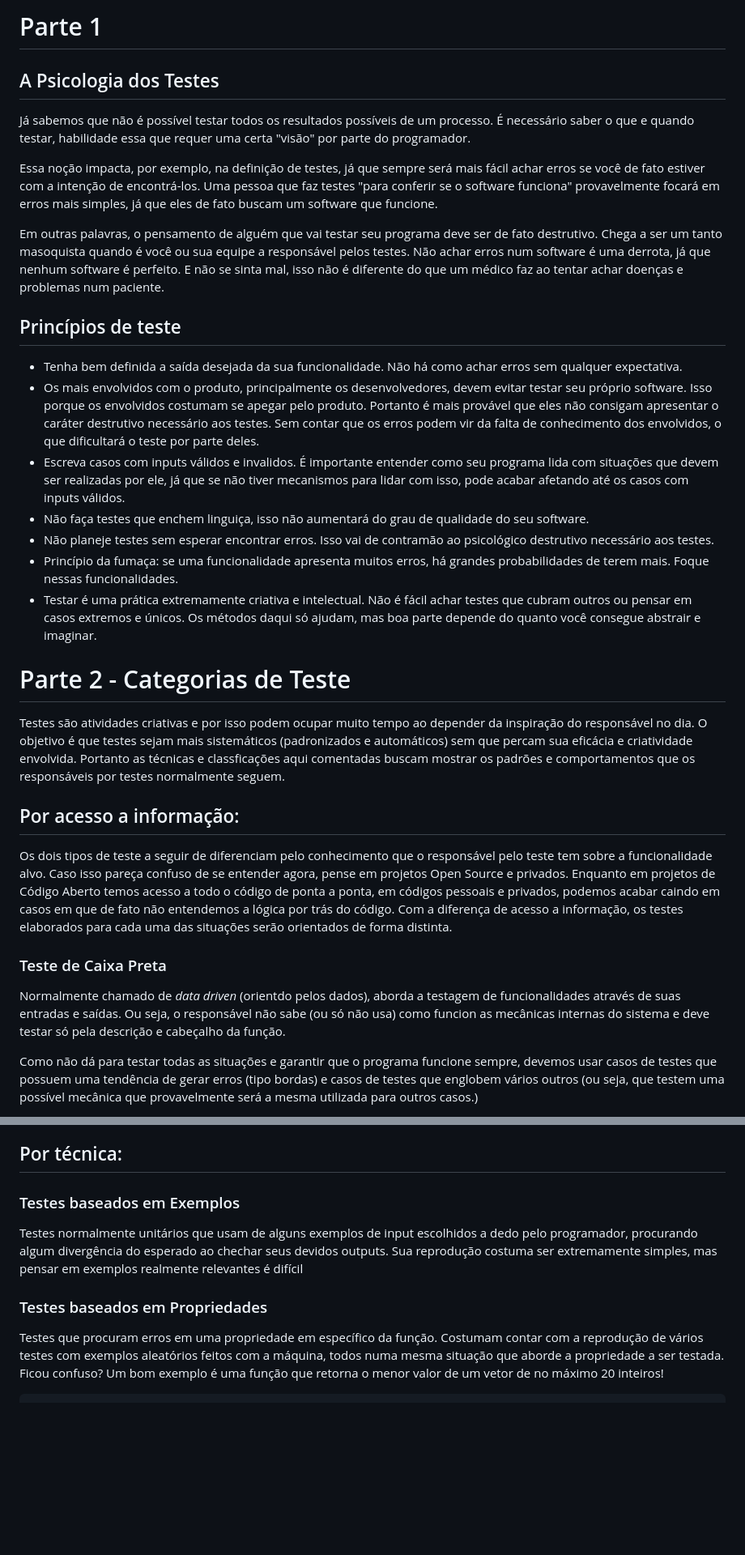
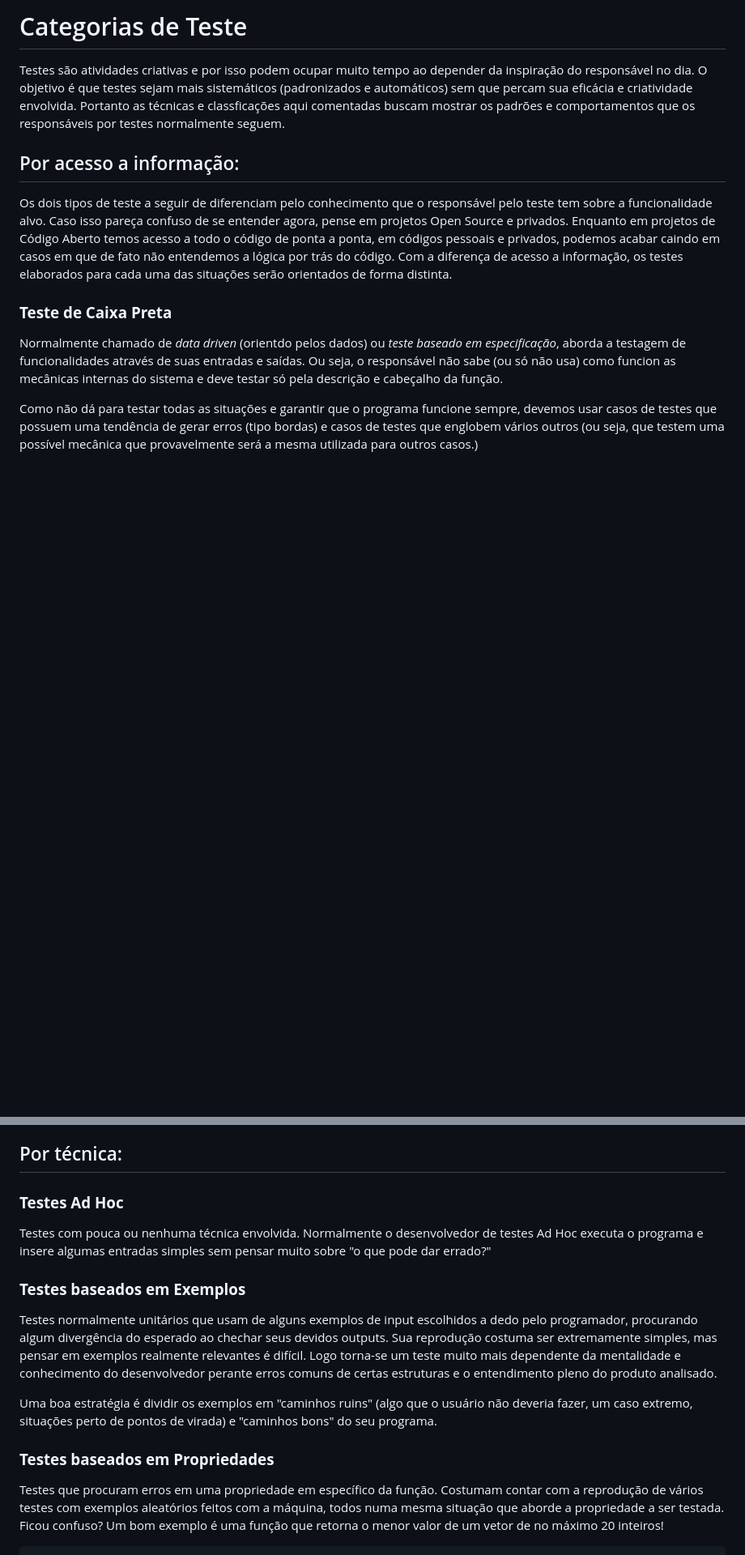
Before and after one commit to Raphides/Testes-de-Software-UnB-2023.1, a Markdown page: Módulo_1/classificação_testes.md, 2 parts joined by grey strips. Shown at 81% size. GitHub-like rendering; blank space fills up the shorter version.

```diff
--- a/Módulo_1/resumo2.md
+++ b/Módulo_1/classificação_testes.md
@@ -1,25 +1,4 @@
-# Parte 1
-
-## A Psicologia dos Testes
-
-Já sabemos que não é possível testar todos os resultados possíveis de um processo. É necessário saber o que e quando testar, habilidade essa que requer uma certa "visão" por parte do programador.
-
-Essa noção impacta, por exemplo, na definição de testes, já que sempre será mais fácil achar erros se você de fato estiver com a intenção de encontrá-los. Uma pessoa que faz testes "para conferir se o software funciona" provavelmente focará em erros mais simples, já que eles de fato buscam um software que funcione.
-
-Em outras palavras, o pensamento de alguém que vai testar seu programa deve ser de fato destrutivo. Chega a ser um tanto masoquista quando é você ou sua equipe a responsável pelos testes. Não achar erros num software é uma derrota, já que nenhum software é perfeito. E não se sinta mal, isso não é diferente do que um médico faz ao tentar achar doenças e problemas num paciente.
-
-
-## Princípios de teste
-
-- Tenha bem definida a saída desejada da sua funcionalidade. Não há como achar erros sem qualquer expectativa.
-- Os mais envolvidos com o produto, principalmente os desenvolvedores, devem evitar testar seu próprio software. Isso porque os envolvidos costumam se apegar pelo produto. Portanto é mais provável que eles não consigam apresentar o caráter destrutivo necessário aos testes. Sem contar que os erros podem vir da falta de conhecimento dos envolvidos, o que dificultará o teste por parte deles.
-- Escreva casos com inputs válidos e invalidos. É importante entender como seu programa lida com situações que devem ser realizadas por ele, já que se não tiver mecanismos para lidar com isso, pode acabar afetando até os casos com inputs válidos.
-- Não faça testes que enchem linguiça, isso não aumentará do grau de qualidade do seu software.
-- Não planeje testes sem esperar encontrar erros. Isso vai de contramão ao psicológico destrutivo necessário aos testes.
-- Princípio da fumaça: se uma funcionalidade apresenta muitos erros, há grandes probabilidades de terem mais. Foque nessas funcionalidades.
-- Testar é uma prática extremamente criativa e intelectual. Não é fácil achar testes que cubram outros ou pensar em casos extremos e únicos. Os métodos daqui só ajudam, mas boa parte depende do quanto você consegue abstrair e imaginar.
-
-# Parte 2 - Categorias de Teste
+# Categorias de Teste
 
 Testes são atividades criativas e por isso podem ocupar muito tempo ao depender da inspiração do responsável no dia. O objetivo é que testes sejam mais sistemáticos (padronizados e automáticos) sem que percam sua eficácia e criatividade envolvida. Portanto as técnicas e classficações aqui comentadas buscam mostrar os padrões e comportamentos que os responsáveis por testes normalmente seguem.
 
@@ -27,9 +6,9 @@ Testes são atividades criativas e por isso podem ocupar muito tempo ao depender
 Os dois tipos de teste a seguir de diferenciam pelo conhecimento que o responsável pelo teste tem sobre a funcionalidade alvo. Caso isso pareça confuso de se entender agora, pense em projetos Open Source e privados. Enquanto em projetos de Código Aberto temos acesso a todo o código de ponta a ponta, em códigos pessoais e privados, podemos acabar caindo em casos em que de fato não entendemos a lógica por trás do código. Com a diferença de acesso a informação, os testes elaborados para cada uma das situações serão orientados de forma distinta.
 
 
-### Teste de Caixa Preta
+### **Teste de Caixa Preta**
 
-Normalmente chamado de *data driven* (orientdo pelos dados), aborda a testagem de funcionalidades através de suas entradas e saídas. Ou seja, o responsável não sabe (ou só não usa) como funcion as mecânicas internas do sistema e deve testar só pela descrição e cabeçalho da função.
+Normalmente chamado de *data driven* (orientdo pelos dados) ou *teste baseado em especificação*, aborda a testagem de funcionalidades através de suas entradas e saídas. Ou seja, o responsável não sabe (ou só não usa) como funcion as mecânicas internas do sistema e deve testar só pela descrição e cabeçalho da função.
 
 Como não dá para testar todas as situações e garantir que o programa funcione sempre, devemos usar casos de testes que possuem uma tendência de gerar erros (tipo bordas) e casos de testes que englobem vários outros (ou seja, que testem uma possível mecânica que provavelmente será a mesma utilizada para outros casos.)
 
@@ -68,11 +47,17 @@ Considerando que nenhuma das condições possui um *break;* ou um *return*, caso
 
 ## Por técnica:
 
-### Testes baseados em Exemplos
+### **Testes Ad Hoc**
 
-Testes normalmente unitários que usam de alguns exemplos de input escolhidos a dedo pelo programador, procurando algum divergência do esperado ao chechar seus devidos outputs. Sua reprodução costuma ser extremamente simples, mas pensar em exemplos realmente relevantes é difícil
+Testes com pouca ou nenhuma técnica envolvida. Normalmente o desenvolvedor de testes Ad Hoc executa o programa e insere algumas entradas simples sem pensar muito sobre "o que pode dar errado?"
 
-### Testes baseados em Propriedades
+### **Testes baseados em Exemplos**
+
+Testes normalmente unitários que usam de alguns exemplos de input escolhidos a dedo pelo programador, procurando algum divergência do esperado ao chechar seus devidos outputs. Sua reprodução costuma ser extremamente simples, mas pensar em exemplos realmente relevantes é difícil. Logo torna-se um teste muito mais dependente da mentalidade e conhecimento do desenvolvedor perante erros comuns de certas estruturas e o entendimento pleno do produto analisado.
+
+Uma boa estratégia é dividir os exemplos em "caminhos ruins" (algo que o usuário não deveria fazer, um caso extremo, situações perto de pontos de virada) e "caminhos bons" do seu programa.
+
+### **Testes baseados em Propriedades**
 
 Testes que procuram erros em uma propriedade em específico da função. Costumam contar com a reprodução de vários testes com exemplos aleatórios feitos com a máquina, todos numa mesma situação que aborde a propriedade a ser testada.
 Ficou confuso? Um bom exemplo é uma função que retorna o menor valor de um vetor de no máximo 20 inteiros!
```
Also changed, not shown: other parts of Módulo_1/classificação_testes.md (+27 -26 lines).
